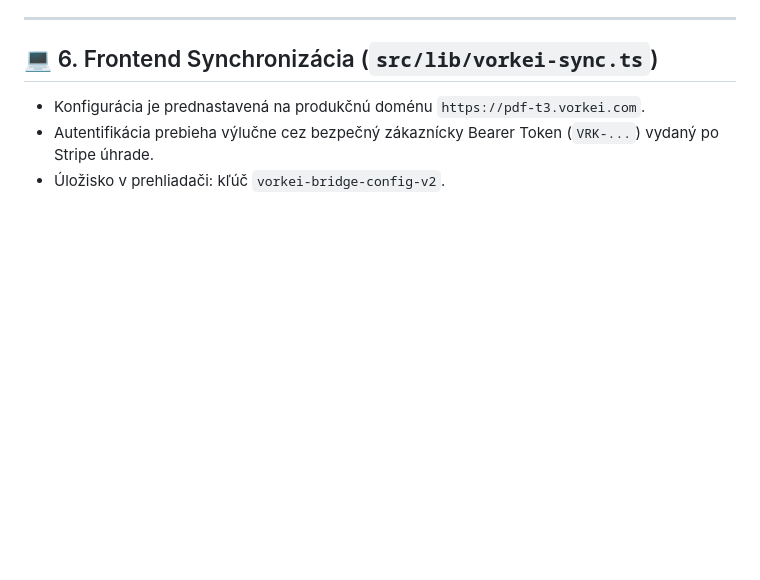
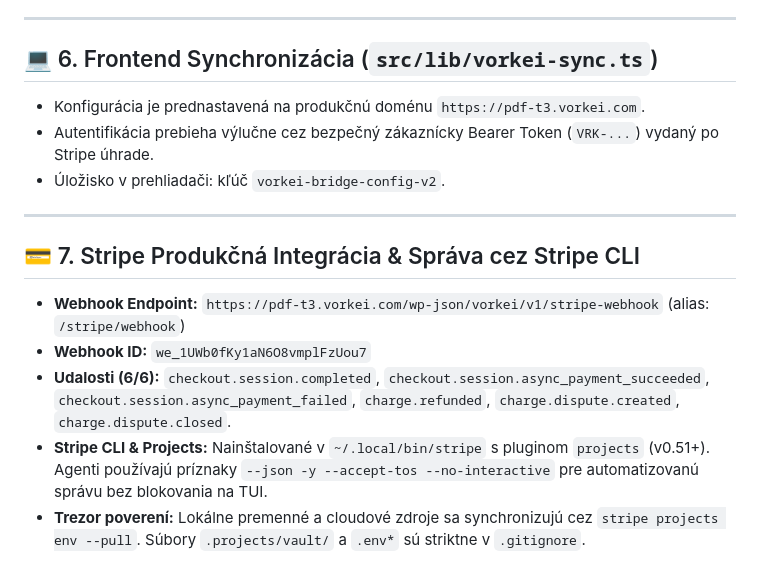
Before and after one commit to youh4ck3dme/spring-gold-prairie-mist, a Markdown page: AGENTS.project.md, the part around the change. Rendered like a GitHub page; blank space fills up the shorter version.

Commit message:
docs(agents): document Stripe CLI & Stripe Projects standard operating procedures

```diff
--- a/AGENTS.project.md
+++ b/AGENTS.project.md
@@ -80,3 +80,13 @@ npx -y @php-wasm/cli ./vorkei-statement-bridge/tests/run-all-tests.php
 - Konfigurácia je prednastavená na produkčnú doménu `https://pdf-t3.vorkei.com`.
 - Autentifikácia prebieha výlučne cez bezpečný zákaznícky Bearer Token (`VRK-...`) vydaný po Stripe úhrade.
 - Úložisko v prehliadači: kľúč `vorkei-bridge-config-v2`.
+
+---
+
+## 💳 7. Stripe Produkčná Integrácia & Správa cez Stripe CLI
+
+- **Webhook Endpoint:** `https://pdf-t3.vorkei.com/wp-json/vorkei/v1/stripe-webhook` (alias: `/stripe/webhook`)
+- **Webhook ID:** `we_1UWb0fKy1aN6O8vmplFzUou7`
+- **Udalosti (6/6):** `checkout.session.completed`, `checkout.session.async_payment_succeeded`, `checkout.session.async_payment_failed`, `charge.refunded`, `charge.dispute.created`, `charge.dispute.closed`.
+- **Stripe CLI & Projects:** Nainštalované v `~/.local/bin/stripe` s pluginom `projects` (v0.51+). Agenti používajú príznaky `--json -y --accept-tos --no-interactive` pre automatizovanú správu bez blokovania na TUI.
+- **Trezor poverení:** Lokálne premenné a cloudové zdroje sa synchronizujú cez `stripe projects env --pull`. Súbory `.projects/vault/` a `.env*` sú striktne v `.gitignore`.
```
